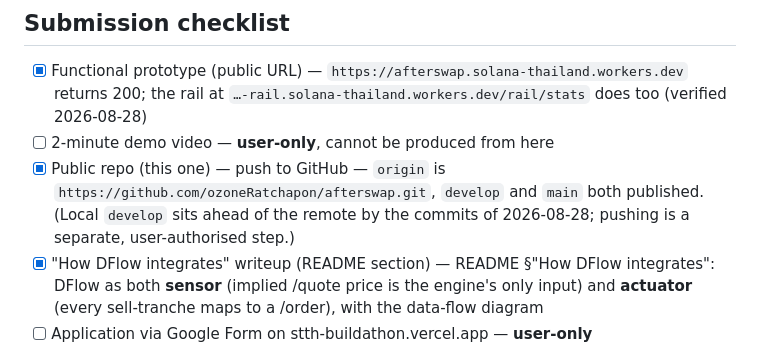
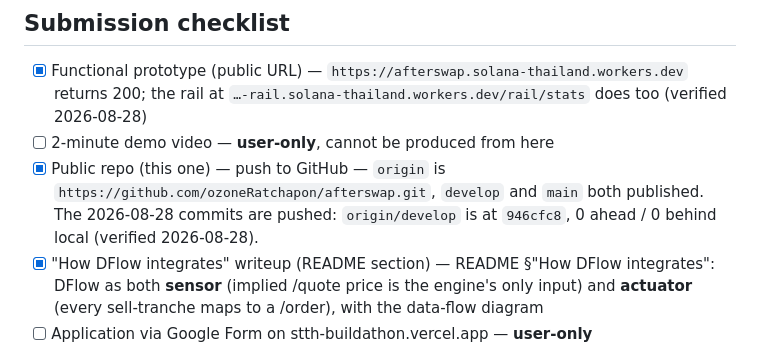
Before and after one commit to ozoneRatchapon/afterswap, a Markdown page: .plans/000_buildathon.md, the part around the change. Rendered like a GitHub page.

Commit message:
docs: record that the 2026-08-28 commits are pushed (buildathon checklist)

```diff
--- a/.plans/000_buildathon.md
+++ b/.plans/000_buildathon.md
@@ -79,8 +79,8 @@ Demo line: "22 to 956 tiny machines fight over what happens after your swap."
 - [ ] 2-minute demo video — **user-only**, cannot be produced from here
 - [x] Public repo (this one) — push to GitHub — `origin` is
       `https://github.com/ozoneRatchapon/afterswap.git`, `develop` and `main`
-      both published. (Local `develop` sits ahead of the remote by the
-      commits of 2026-08-28; pushing is a separate, user-authorised step.)
+      both published. The 2026-08-28 commits are pushed: `origin/develop` is
+      at `946cfc8`, 0 ahead / 0 behind local (verified 2026-08-28).
 - [x] "How DFlow integrates" writeup (README section) — README
       §"How DFlow integrates": DFlow as both **sensor** (implied /quote price
       is the engine's only input) and **actuator** (every sell-tranche maps to
```
